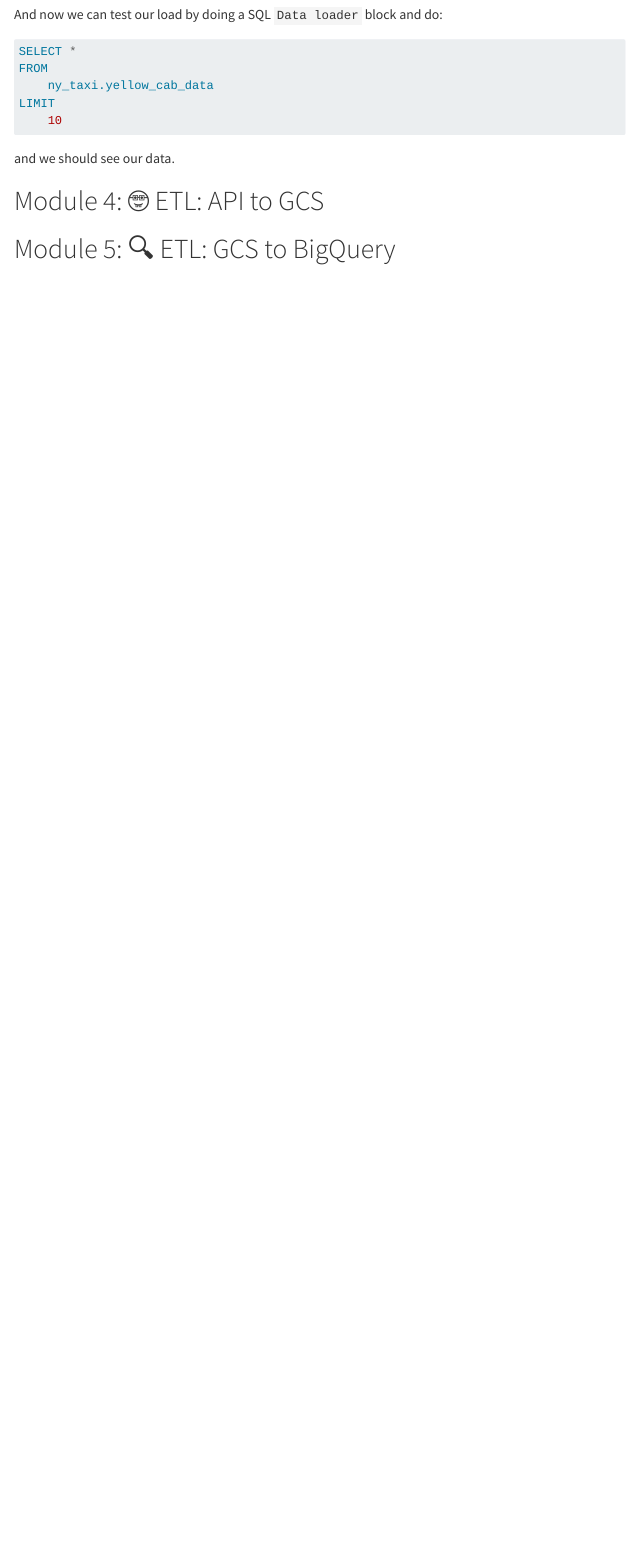
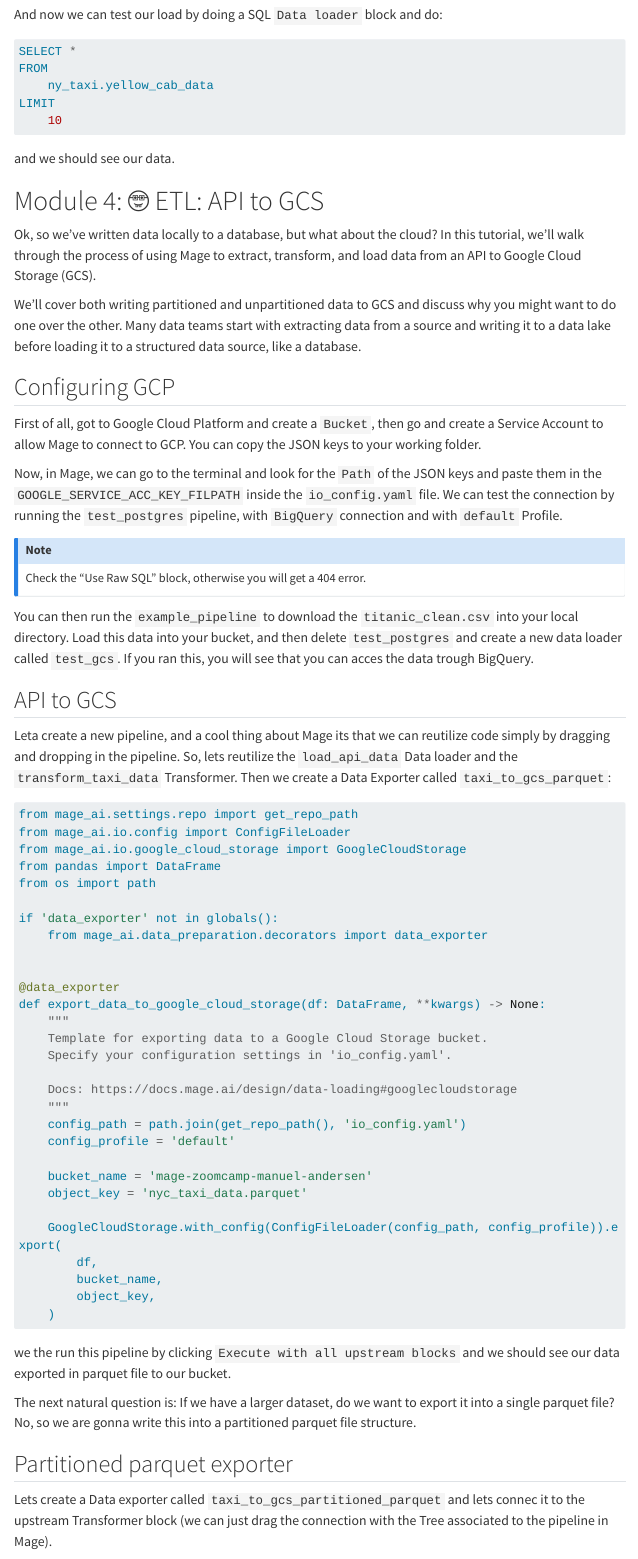
Before and after one commit to manuelandersen/manuelandersen.github.io, a Quarto document (notes/Data Engineering/week-02/01-intro-to-orchestration.qmd): the page in a window 1100 px wide, from 6530 px down. Rendered offline with R 4.5, knitr and Pandoc in place of Quarto, with nearby package versions; menus at the side of the page are left out; long lines of code are wrapped.

Commit message:
week-02 2.2.5 notes

````diff
--- a/notes/Data Engineering/week-02/01-intro-to-orchestration.qmd
+++ b/notes/Data Engineering/week-02/01-intro-to-orchestration.qmd
@@ -230,3 +230,64 @@
 
 # Module 4:  🤓 ETL: API to GCS
 
+Ok, so we've written data locally to a database, but what about the cloud? In this tutorial, we'll walk through the process of using Mage to extract, transform, and load data from an API to Google Cloud Storage (GCS).
+
+We'll cover both writing partitioned and unpartitioned data to GCS and discuss why you might want to do one over the other. Many data teams start with extracting data from a source and writing it to a data lake before loading it to a structured data source, like a database.
+
+## Configuring GCP
+
+First of all, got to Google Cloud Platform and create a `Bucket`, then go and create a Service Account to allow Mage to connect to GCP. You can copy the JSON keys to your working folder.
+
+Now, in Mage, we can go to the terminal and look for the `Path` of the JSON keys and paste them in the `GOOGLE_SERVICE_ACC_KEY_FILPATH` inside the `io_config.yaml` file. We can test the connection by running the `test_postgres` pipeline, with `BigQuery` connection and with `default` Profile.
+
+:::{.callout-note}
+Check the "Use Raw SQL" block, otherwise you will get a 404 error.
+:::
+
+You can then run the `example_pipeline` to download the `titanic_clean.csv` into your local directory. Load this data into your bucket, and then delete `test_postgres` and create a new data loader called `test_gcs`. If you ran this, you will see that you can acces the data trough BigQuery.
+
+## API to GCS
+
+Leta create a new pipeline, and a cool thing about Mage its that we can reutilize code simply by dragging and dropping in the pipeline. So, lets reutilize the `load_api_data` Data loader and the `transform_taxi_data` Transformer. Then we create a Data Exporter called `taxi_to_gcs_parquet`:
+
+```python
+from mage_ai.settings.repo import get_repo_path
+from mage_ai.io.config import ConfigFileLoader
+from mage_ai.io.google_cloud_storage import GoogleCloudStorage
+from pandas import DataFrame
+from os import path
+
+if 'data_exporter' not in globals():
+    from mage_ai.data_preparation.decorators import data_exporter
+
+
+@data_exporter
+def export_data_to_google_cloud_storage(df: DataFrame, **kwargs) -> None:
+    """
+    Template for exporting data to a Google Cloud Storage bucket.
+    Specify your configuration settings in 'io_config.yaml'.
+
+    Docs: https://docs.mage.ai/design/data-loading#googlecloudstorage
+    """
+    config_path = path.join(get_repo_path(), 'io_config.yaml')
+    config_profile = 'default'
+
+    bucket_name = 'mage-zoomcamp-manuel-andersen'
+    object_key = 'nyc_taxi_data.parquet'
+
+    GoogleCloudStorage.with_config(ConfigFileLoader(config_path, config_profile)).export(
+        df,
+        bucket_name,
+        object_key,
+    )
+```
+
+we the run this pipeline by clicking `Execute with all upstream blocks` and we should see our data exported in parquet file to our bucket.
+
+The next natural question is: If we have a larger dataset, do we want to export it into a single parquet file? No, so we are gonna write this into a partitioned parquet file structure.
+
+## Partitioned parquet exporter
+
+Lets create a Data exporter called `taxi_to_gcs_partitioned_parquet` and lets connec it to the upstream Transformer block (we can just drag the connection with the Tree associated to the pipeline in Mage).
+
+```python
````
Also changed, not shown: notes/Data Engineering/week-02/01-intro-to-orchestration.qmd (34 more changed lines).
